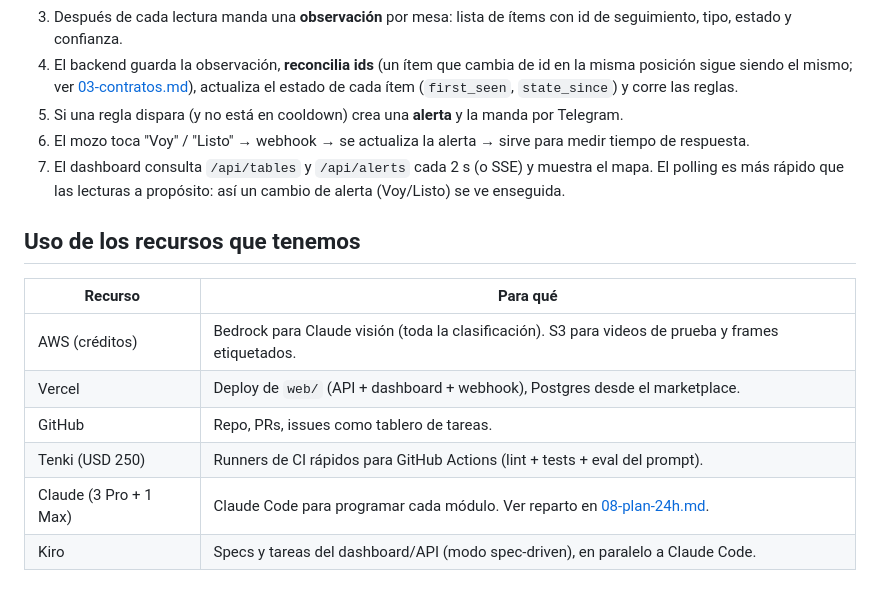
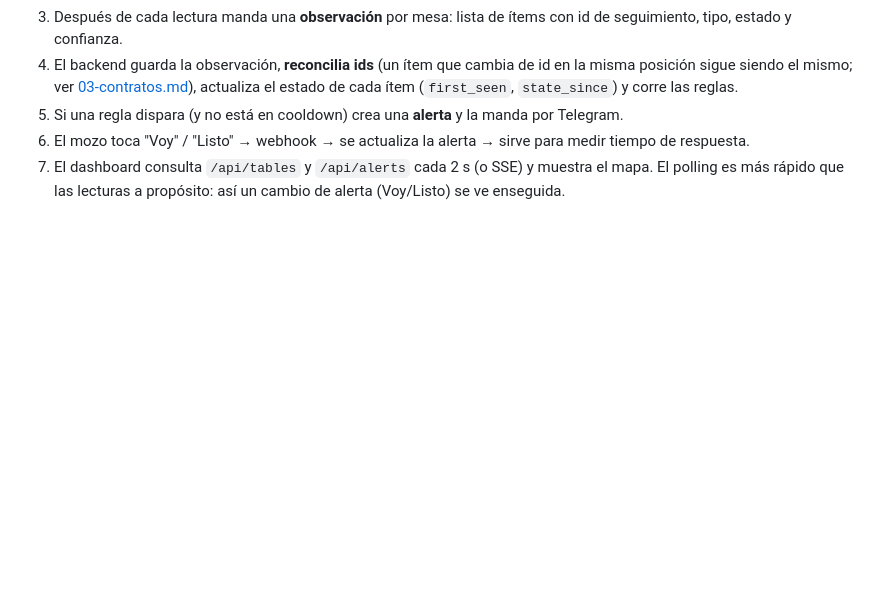
Before and after one commit to matiHirCab/Servio, a Markdown page: docs/context/02-arquitectura.md, the part around the change. Rendered like a GitHub page; blank space fills up the shorter version.

```diff
--- a/docs/context/02-arquitectura.md
+++ b/docs/context/02-arquitectura.md
@@ -47,14 +47,3 @@
 5. Si una regla dispara (y no está en cooldown) crea una **alerta** y la manda por Telegram.
 6. El mozo toca "Voy" / "Listo" → webhook → se actualiza la alerta → sirve para medir tiempo de respuesta.
 7. El dashboard consulta `/api/tables` y `/api/alerts` cada 2 s (o SSE) y muestra el mapa. El polling es más rápido que las lecturas a propósito: así un cambio de alerta (Voy/Listo) se ve enseguida.
-
-## Uso de los recursos que tenemos
-
-| Recurso | Para qué |
-|---|---|
-| AWS (créditos) | Bedrock para Claude visión (toda la clasificación). S3 para videos de prueba y frames etiquetados. |
-| Vercel | Deploy de `web/` (API + dashboard + webhook), Postgres desde el marketplace. |
-| GitHub | Repo, PRs, issues como tablero de tareas. |
-| Tenki (USD 250) | Runners de CI rápidos para GitHub Actions (lint + tests + eval del prompt). |
-| Claude (3 Pro + 1 Max) | Claude Code para programar cada módulo. Ver reparto en [08-plan-24h.md](08-plan-24h.md). |
-| Kiro | Specs y tareas del dashboard/API (modo spec-driven), en paralelo a Claude Code. |
```
Also changed, not shown: docs/context/10-demo-pitch.md (deleted, +0 -29 lines).
